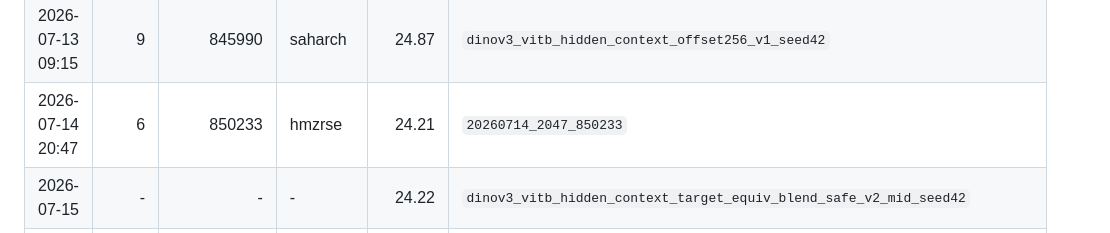
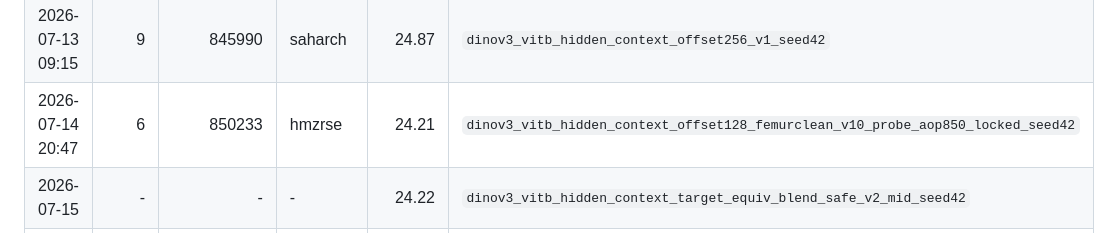
Before and after one commit to IMPACT-L/MICCAI_FU_Biometry_Challange, a Markdown page: README.md, the part around the change. GitHub-like rendering; folded sections open.

Commit message:
Clarify best leaderboard run name

```diff
--- a/README.md
+++ b/README.md
@@ -781,7 +781,7 @@ Lower overall score is better. The table below lists the saved CodaBench leaderb
 | 2026-07-13 | - | - | - | 24.87 | `dinov3_vitb_hidden_context_offset128_v3_hardtask_ft_seed42` |
 | 2026-07-13 | - | unknown | - | 24.79 | `dinov3_vitb_hidden_context_offset128_soup_v1_a95` |
 | 2026-07-13 09:15 | 9 | 845990 | saharch | 24.87 | `dinov3_vitb_hidden_context_offset256_v1_seed42` |
-| 2026-07-14 20:47 | 6 | 850233 | hmzrse | 24.21 | `20260714_2047_850233` |
+| 2026-07-14 20:47 | 6 | 850233 | hmzrse | 24.21 | `dinov3_vitb_hidden_context_offset128_femurclean_v10_probe_aop850_locked_seed42` |
 | 2026-07-15 | - | - | - | 24.22 | `dinov3_vitb_hidden_context_target_equiv_blend_safe_v2_mid_seed42` |
 | 2026-07-15 | - | - | - | 24.23 | `dinov3_vitb_hidden_context_target_equiv_blend_safe_v2_fugc_hc_seed42` |
 | 2026-07-15 | - | - | - | 24.88 | `dinov3_vitb_hidden_context_boundary_offset128_v1_seed42` |
```
